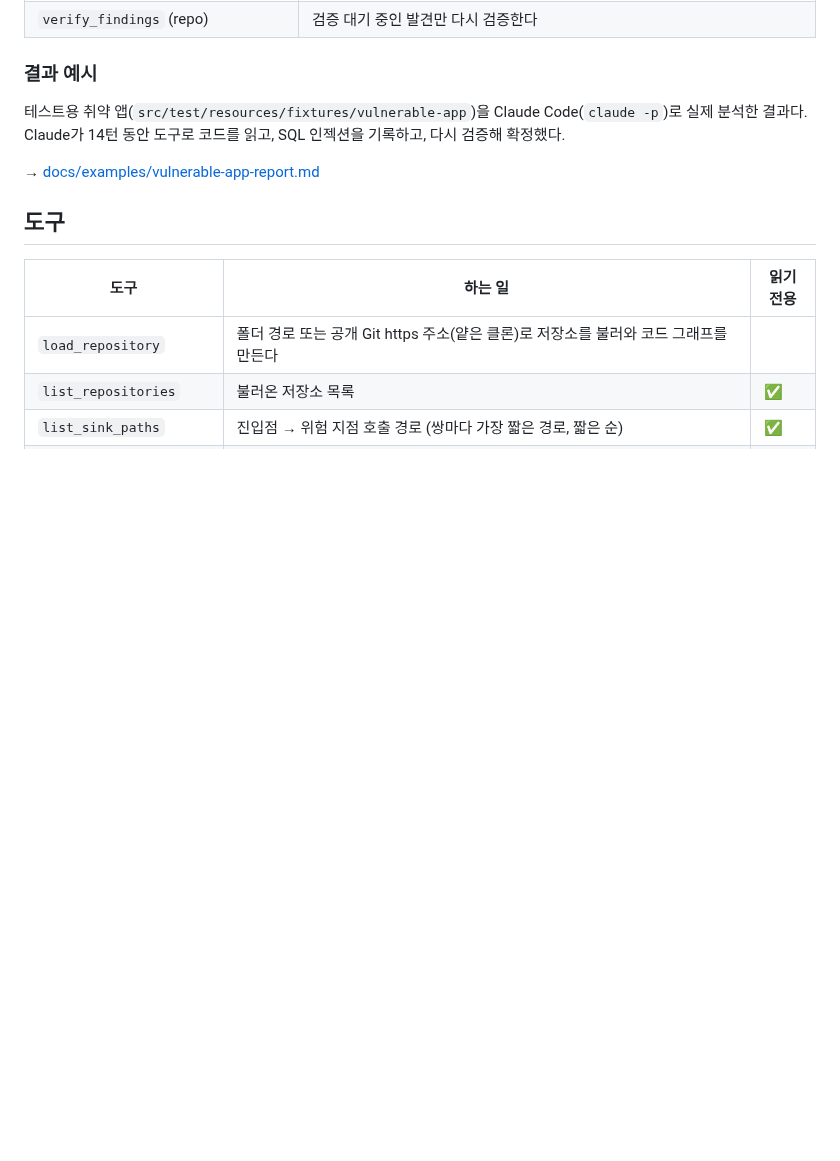
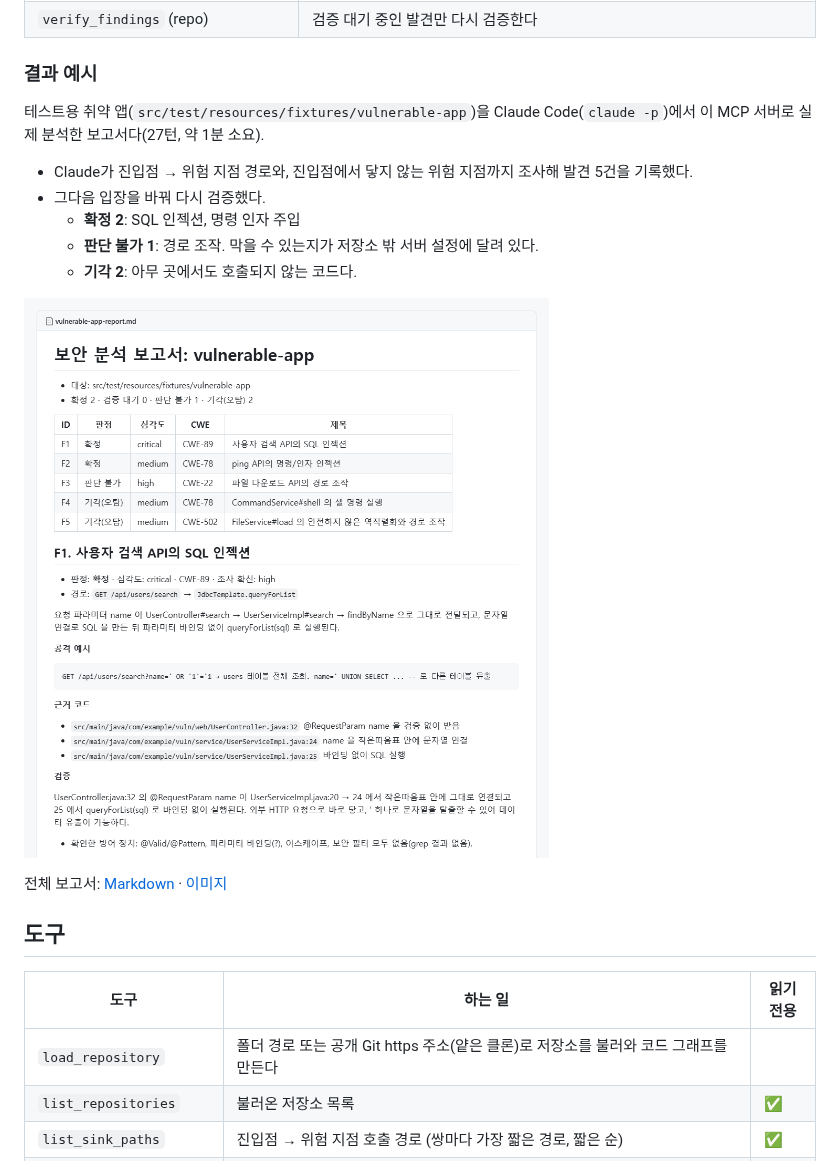
Before and after one commit to yeomyaloo/mcp-code-agent, a Markdown page: README.md, the part around the change. Rendered like a GitHub page; pictures changed too: docs/images/report-summary.png (added); blank space fills up the shorter version.

```diff
--- a/README.md
+++ b/README.md
@@ -96,9 +96,17 @@ C:/work/my-api 폴더에서 SQL 인젝션만 찾아줘
 
 ### 결과 예시
 
-테스트용 취약 앱(`src/test/resources/fixtures/vulnerable-app`)을 Claude Code(`claude -p`)로 실제 분석한 결과다. Claude가 14턴 동안 도구로 코드를 읽고, SQL 인젝션을 기록하고, 다시 검증해 확정했다.
+테스트용 취약 앱(`src/test/resources/fixtures/vulnerable-app`)을 Claude Code(`claude -p`)에서 이 MCP 서버로 실제 분석한 보고서다(27턴, 약 1분 소요).
 
-→ [docs/examples/vulnerable-app-report.md](docs/examples/vulnerable-app-report.md)
+- Claude가 진입점 → 위험 지점 경로와, 진입점에서 닿지 않는 위험 지점까지 조사해 발견 5건을 기록했다.
+- 그다음 입장을 바꿔 다시 검증했다.
+  - **확정 2**: SQL 인젝션, 명령 인자 주입
+  - **판단 불가 1**: 경로 조작. 막을 수 있는지가 저장소 밖 서버 설정에 달려 있다.
+  - **기각 2**: 아무 곳에서도 호출되지 않는 코드다.
+
+![보고서 예시](docs/images/report-summary.png)
+
+전체 보고서: [Markdown](docs/examples/vulnerable-app-report.md) · [이미지](docs/images/report-example.png)
 
 ## 도구
 
```
Also changed, not shown: docs/examples/vulnerable-app-report.md (+97 -10 lines), docs/images/report-example.png (added).
